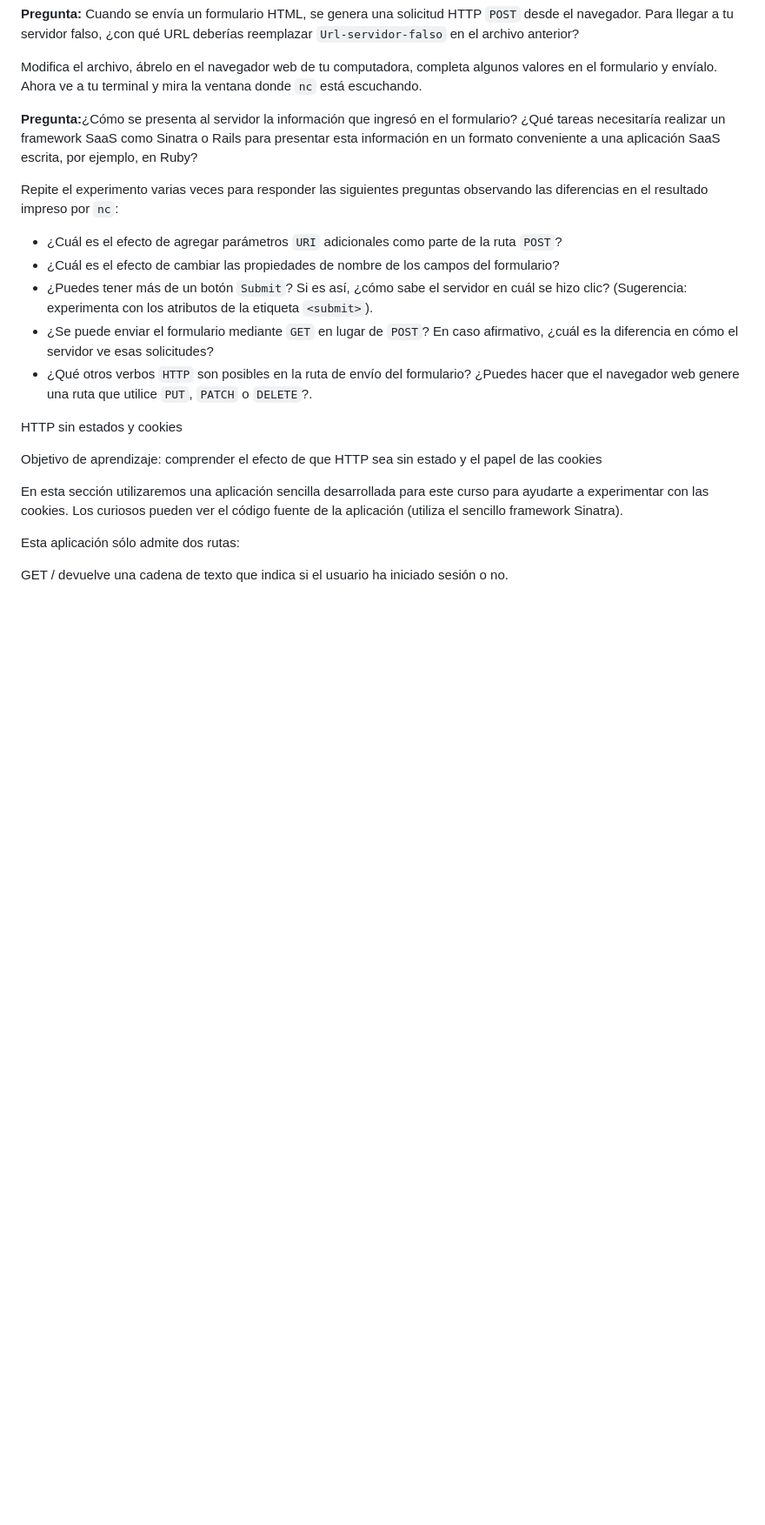
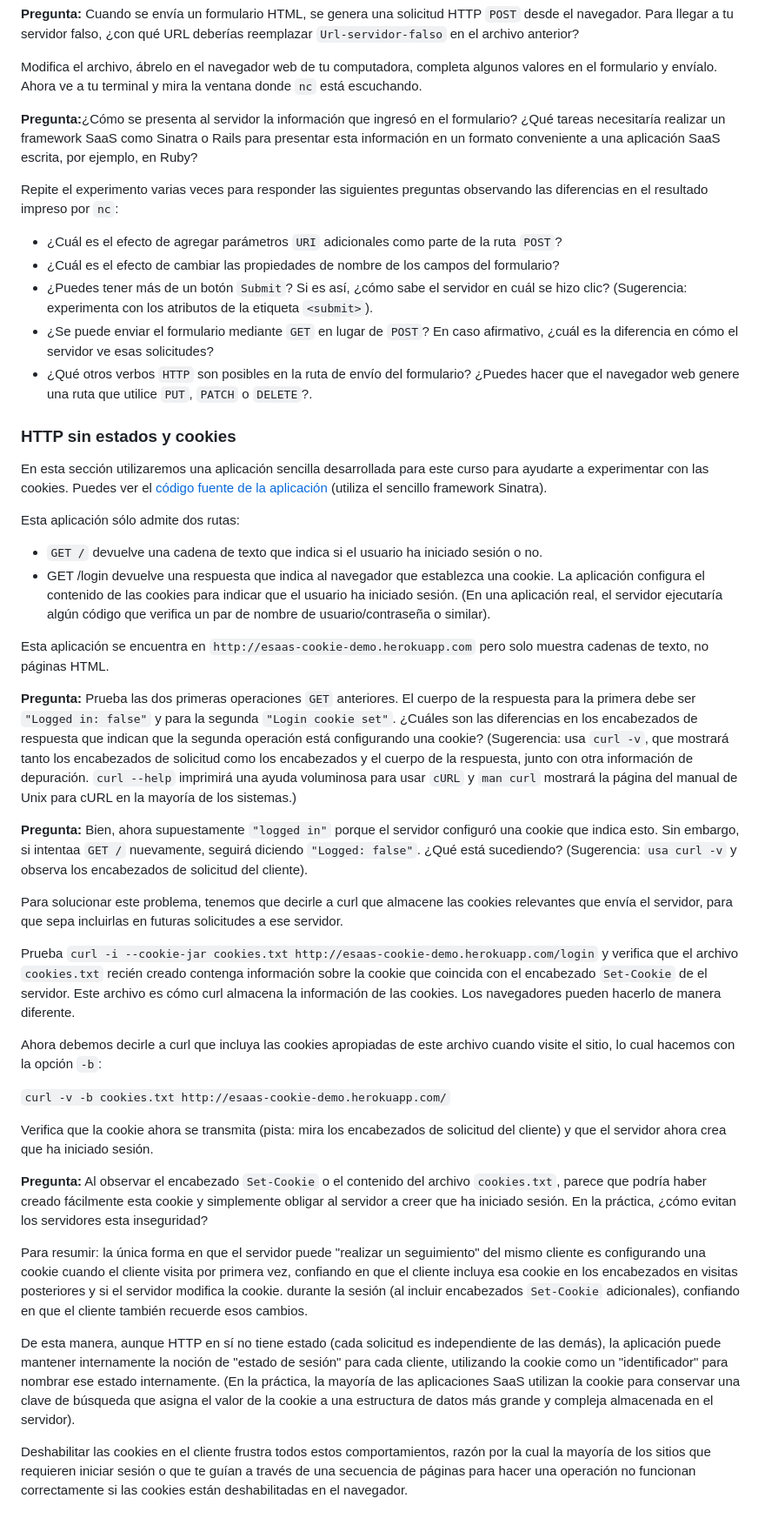
Before and after one commit to kapumota/Desarrollo-software-2023, a Markdown page: Semana4/Http-URI.md, the part around the change. Shown: that part at 87% size. Drawn GitHub-style; blank space fills up the shorter version.

Commit message:
Htpp y URI

```diff
--- a/Semana4/Http-URI.md
+++ b/Semana4/Http-URI.md
@@ -117,13 +117,38 @@ Repite el experimento varias veces para responder las siguientes preguntas obser
 - ¿Qué otros verbos `HTTP` son posibles en la ruta de envío del formulario? ¿Puedes hacer que el navegador web genere una ruta que utilice `PUT`, `PATCH` o `DELETE`?.
 
 
+### HTTP sin estados y cookies
 
-HTTP sin estados y cookies
 
-Objetivo de aprendizaje: comprender el efecto de que HTTP sea sin estado y el papel de las cookies
-
-En esta sección utilizaremos una aplicación sencilla desarrollada para este curso para ayudarte a experimentar con las cookies. Los curiosos pueden ver el código fuente de la aplicación (utiliza el sencillo framework Sinatra).
+En esta sección utilizaremos una aplicación sencilla desarrollada para este curso para ayudarte a experimentar con las cookies. Puedes ver el [código fuente de la aplicación](https://github.com/saasbook/simple-cookie-demo) (utiliza el sencillo framework Sinatra).
 
 Esta aplicación sólo admite dos rutas:
 
-GET / devuelve una cadena de texto que indica si el usuario ha iniciado sesión o no.
+- `GET /` devuelve una cadena de texto que indica si el usuario ha iniciado sesión o no.
+- GET /login devuelve una respuesta que indica al navegador que establezca una cookie. La aplicación configura el contenido de las cookies para indicar que el usuario ha iniciado sesión. (En una aplicación real, el servidor ejecutaría algún código que verifica un par de nombre de usuario/contraseña o similar).
+
+Esta aplicación se encuentra en `http://esaas-cookie-demo.herokuapp.com` pero solo muestra cadenas de texto, no páginas HTML.
+
+**Pregunta:** Prueba las dos primeras operaciones `GET` anteriores. El cuerpo de la respuesta para la primera debe ser `"Logged in: false"` y para la segunda `"Login cookie set"`.
+¿Cuáles son las diferencias en los encabezados de respuesta que indican que la segunda operación está configurando una cookie? (Sugerencia: usa `curl -v`, que mostrará tanto los encabezados de solicitud como los encabezados y el cuerpo de la respuesta, junto con otra información de depuración. `curl --help` imprimirá una ayuda voluminosa para usar `cURL` y `man curl` mostrará la página del manual de Unix  para cURL en la mayoría de los sistemas.)
+
+**Pregunta:** Bien, ahora supuestamente `"logged in"` porque el servidor configuró una cookie que indica esto. Sin embargo, si intentaa `GET /` nuevamente, seguirá diciendo `"Logged: false"`.
+¿Qué está sucediendo? (Sugerencia: `usa curl -v` y observa los encabezados de solicitud del cliente).
+
+Para solucionar este problema, tenemos que decirle a curl que almacene las cookies relevantes que envía el servidor, para que sepa incluirlas en futuras solicitudes a ese servidor.
+
+Prueba `curl -i --cookie-jar cookies.txt http://esaas-cookie-demo.herokuapp.com/login` y verifica que el archivo `cookies.txt` recién creado contenga información sobre la cookie que coincida con el encabezado `Set-Cookie` de el servidor. Este archivo es cómo curl almacena la información de las cookies. Los navegadores pueden hacerlo de manera diferente.
+
+Ahora debemos decirle a curl que incluya las cookies apropiadas de este archivo cuando visite el sitio, lo cual hacemos con la opción `-b`:
+
+`curl -v -b cookies.txt http://esaas-cookie-demo.herokuapp.com/`
+
+Verifica que la cookie ahora se transmita (pista: mira los encabezados de solicitud del cliente) y que el servidor ahora crea que ha iniciado sesión.
+
+**Pregunta:** Al observar el encabezado `Set-Cookie` o el contenido del archivo `cookies.txt`, parece que podría haber creado fácilmente esta cookie y simplemente obligar al servidor a creer que ha iniciado sesión. En la práctica, ¿cómo evitan los servidores esta inseguridad?
+
+Para resumir: la única forma en que el servidor puede "realizar un seguimiento" del mismo cliente es configurando una cookie cuando el cliente visita por primera vez, confiando en que el cliente incluya esa cookie en los encabezados en visitas posteriores y si el servidor modifica la cookie. durante la sesión (al incluir encabezados `Set-Cookie` adicionales), confiando en que el cliente también recuerde esos cambios.
+
+De esta manera, aunque HTTP en sí no tiene estado (cada solicitud es independiente de las demás), la aplicación puede mantener internamente la noción de "estado de sesión" para cada cliente, utilizando la cookie como un "identificador" para nombrar ese estado internamente. (En la práctica, la mayoría de las aplicaciones SaaS utilizan la cookie para conservar una clave de búsqueda que asigna el valor de la cookie a una estructura de datos más grande y compleja almacenada en el servidor).
+
+Deshabilitar las cookies en el cliente frustra todos estos comportamientos, razón por la cual la mayoría de los sitios que requieren iniciar sesión  o que te guían a través de una secuencia de páginas para hacer una operación no funcionan correctamente si las cookies están deshabilitadas en el navegador.
```
